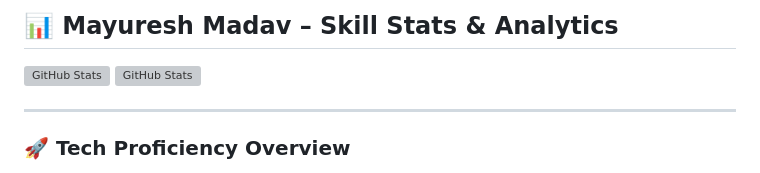
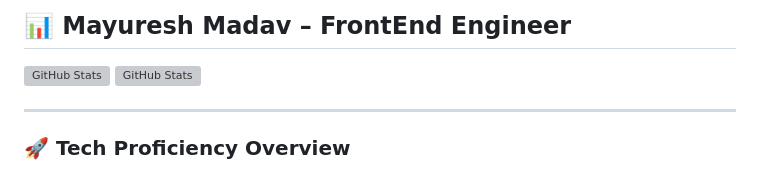
Before and after one commit to MayureshDMadav/MayureshDMadav, a Markdown page: README.md, the part around the change. GitHub-like rendering; grey boxes are pictures that could not be loaded.

```diff
--- a/README.md
+++ b/README.md
@@ -1,5 +1,5 @@
 
-## 📊 Mayuresh Madav – Skill Stats & Analytics
+## 📊 Mayuresh Madav – FrontEnd Engineer
 
 ![GitHub Stats](https://github-readme-stats.vercel.app/api?username=MayureshDMadav&show_icons=true&theme=tokyonight&count_private=true) ![GitHub Stats](https://github-readme-stats.vercel.app/api?username=MayureshMadavD&show_icons=true&theme=tokyonight&count_private=true)
 
```
